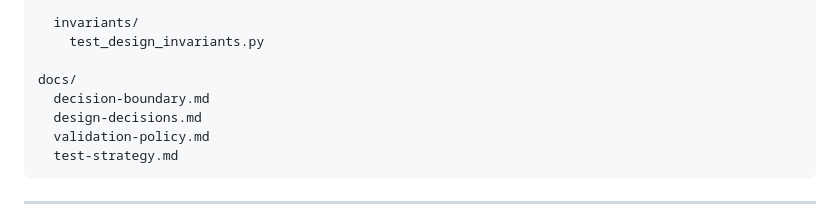
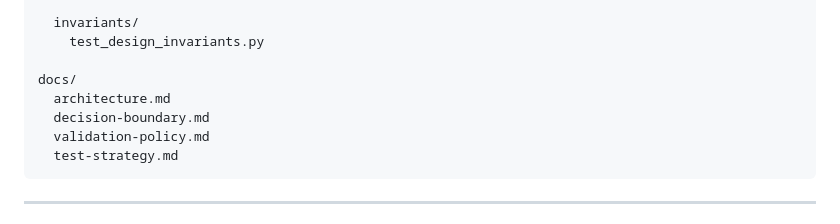
Before and after one commit to seungjin-02/AI-Decision-Risk-Signal-Monitoring-System, a Markdown page: README.md, the part around the change. Rendered like a GitHub page.

````diff
--- a/README.md
+++ b/README.md
@@ -274,8 +274,8 @@ tests/
     test_design_invariants.py
 
 docs/
+  architecture.md
   decision-boundary.md
-  design-decisions.md
   validation-policy.md
   test-strategy.md
 ```
````
